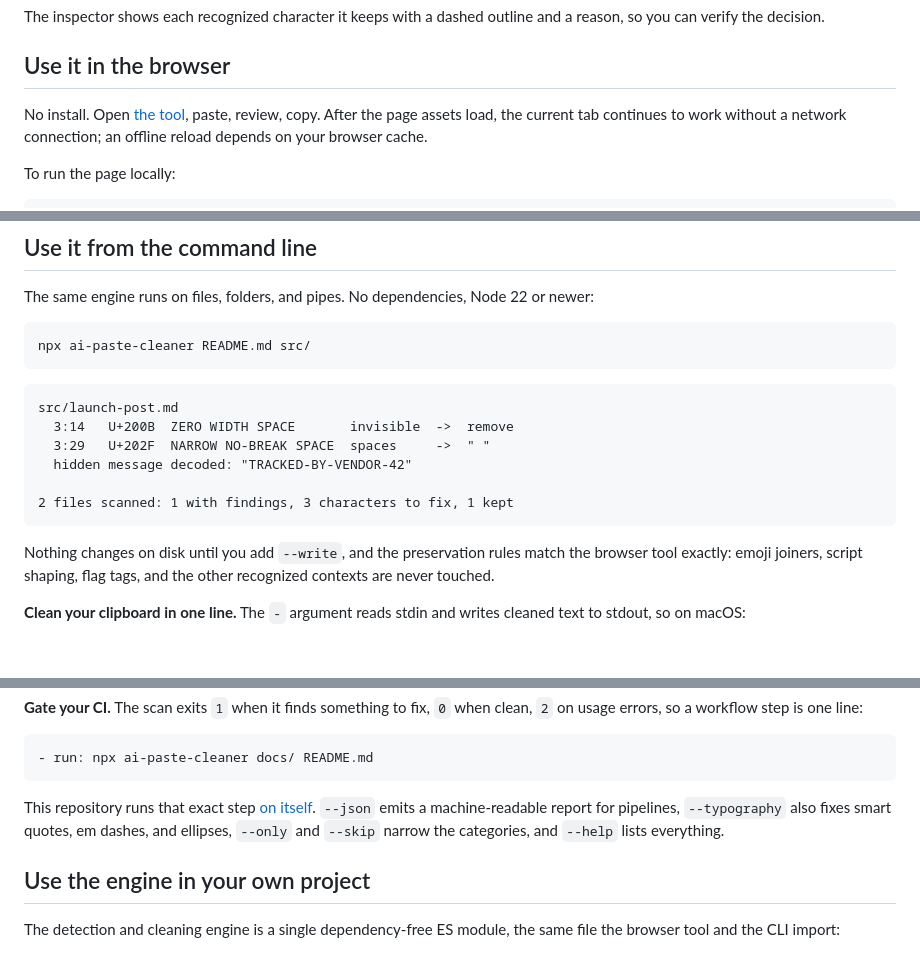
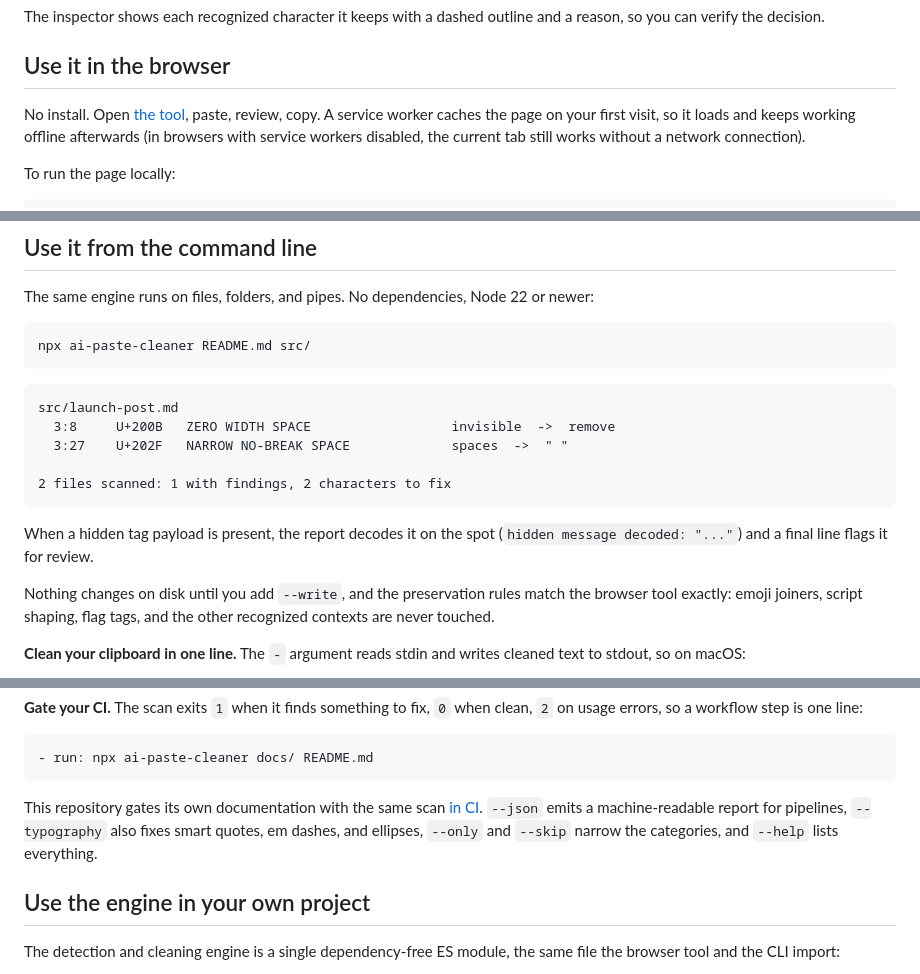
Before and after one commit to JaydenYoonZK/ai-paste-cleaner, a Markdown page: README.md, 3 parts joined by grey strips. Drawn GitHub-style; blank space fills up the shorter version.

````diff
--- a/README.md
+++ b/README.md
@@ -45,7 +44,7 @@ The inspector shows each recognized character it keeps with a dashed outline and
 
 ## Use it in the browser
 
-No install. Open [the tool](https://jaydenyoonzk.github.io/ai-paste-cleaner/), paste, review, copy. After the page assets load, the current tab continues to work without a network connection; an offline reload depends on your browser cache.
+No install. Open [the tool](https://jaydenyoonzk.github.io/ai-paste-cleaner/), paste, review, copy. A service worker caches the page on your first visit, so it loads and keeps working offline afterwards (in browsers with service workers disabled, the current tab still works without a network connection).
 
 To run the page locally:
 
@@ -65,12 +64,13 @@ npx ai-paste-cleaner README.md src/
 
 ```
 src/launch-post.md
-  3:14   U+200B  ZERO WIDTH SPACE       invisible  ->  remove
-  3:29   U+202F  NARROW NO-BREAK SPACE  spaces     ->  " "
-  hidden message decoded: "TRACKED-BY-VENDOR-42"
+  3:8     U+200B   ZERO WIDTH SPACE                  invisible  ->  remove
+  3:27    U+202F   NARROW NO-BREAK SPACE             spaces  ->  " "
 
-2 files scanned: 1 with findings, 3 characters to fix, 1 kept
+2 files scanned: 1 with findings, 2 characters to fix
 ```
+
+When a hidden tag payload is present, the report decodes it on the spot (`hidden message decoded: "..."`) and a final line flags it for review.
 
 Nothing changes on disk until you add `--write`, and the preservation rules match the browser tool exactly: emoji joiners, script shaping, flag tags, and the other recognized contexts are never touched.
 
@@ -88,7 +88,7 @@ On Linux, `xclip -o -selection clipboard | npx ai-paste-cleaner - | xclip -selec
 - run: npx ai-paste-cleaner docs/ README.md
 ```
 
-This repository runs that exact step [on itself](.github/workflows/ci.yml). `--json` emits a machine-readable report for pipelines, `--typography` also fixes smart quotes, em dashes, and ellipses, `--only` and `--skip` narrow the categories, and `--help` lists everything.
+This repository gates its own documentation with the same scan [in CI](.github/workflows/ci.yml). `--json` emits a machine-readable report for pipelines, `--typography` also fixes smart quotes, em dashes, and ellipses, `--only` and `--skip` narrow the categories, and `--help` lists everything.
 
 ## Use the engine in your own project
 
````
Also changed, not shown: other parts of README.md (+1 -2 lines), CHANGELOG.md (+44 -3 lines), docs/assets/apple-touch-icon.png (added), docs/assets/favicon-32.png (added), 14 other files.
